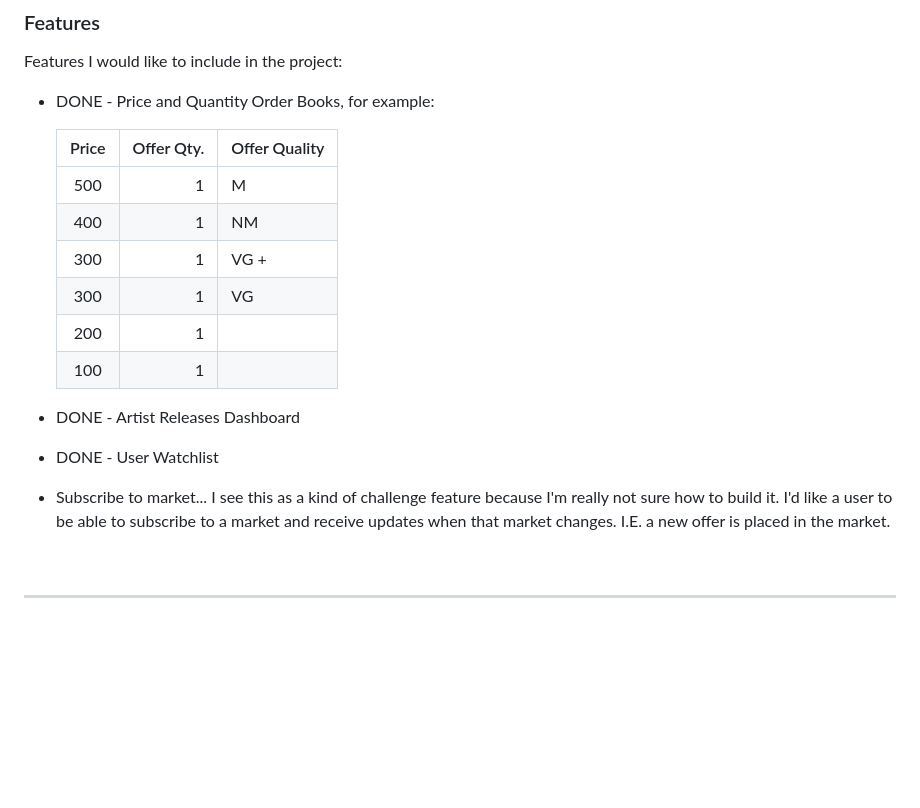
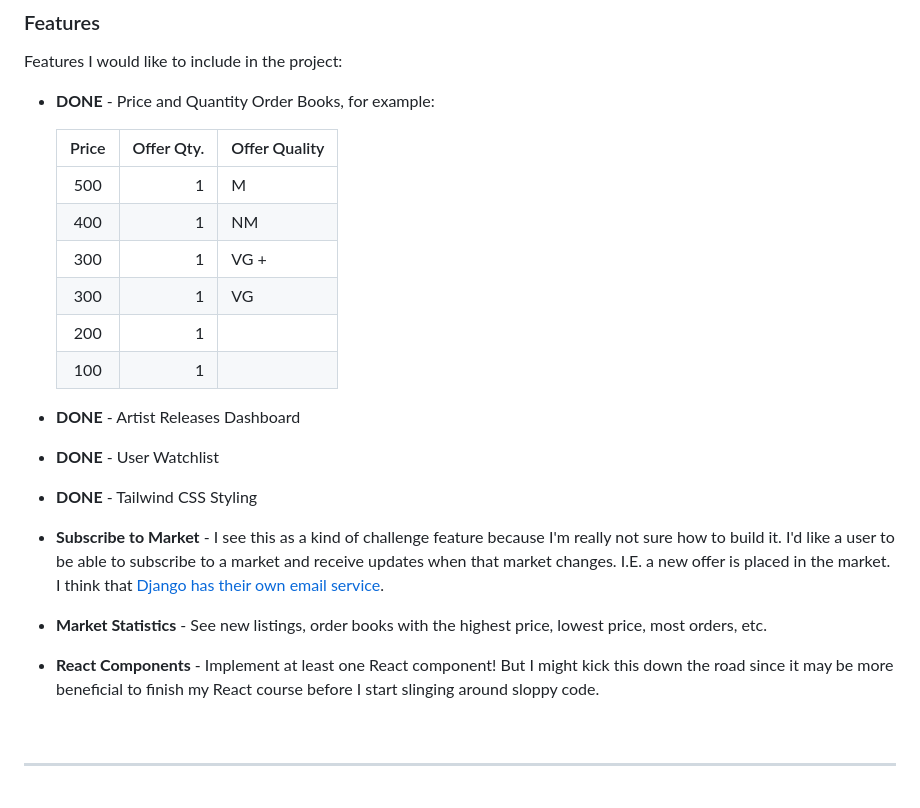
Before and after one commit to mikeygough/discogskiii-django, a Markdown page: README.md, the part around the change. Drawn GitHub-style; blank space fills up the shorter version.

Commit message:
review features in readme

```diff
--- a/README.md
+++ b/README.md
@@ -44,7 +44,7 @@ If there are no records of the original listing for sale then the user wasted th
 
 ### Features
 Features I would like to include in the project:
-* DONE - Price and Quantity Order Books, for example:
+* __DONE__ - Price and Quantity Order Books, for example:
 
     |  Price  | Offer Qty. | Offer Quality |
     | :-----: | ---------: | :------------ |
@@ -55,9 +55,12 @@ Features I would like to include in the project:
     | 200     | 1          |               |
     | 100     | 1          |               |
 
-* DONE - Artist Releases Dashboard
-* DONE - User Watchlist
-* Subscribe to market... I see this as a kind of challenge feature because I'm really not sure how to build it. I'd like a user to be able to subscribe to a market and receive updates when that market changes. I.E. a new offer is placed in the market.
+* __DONE__ - Artist Releases Dashboard
+* __DONE__ - User Watchlist
+* __DONE__ - Tailwind CSS Styling
+* __Subscribe to Market__ - I see this as a kind of challenge feature because I'm really not sure how to build it. I'd like a user to be able to subscribe to a market and receive updates when that market changes. I.E. a new offer is placed in the market. I think that [Django has their own email service](https://docs.djangoproject.com/en/4.2/topics/email/).
+* __Market Statistics__ - See new listings, order books with the highest price, lowest price, most orders, etc.
+* __React Components__ - Implement at least one React component! But I might kick this down the road since it may be more beneficial to finish my React course before I start slinging around sloppy code.
 
 
 <br>
```
